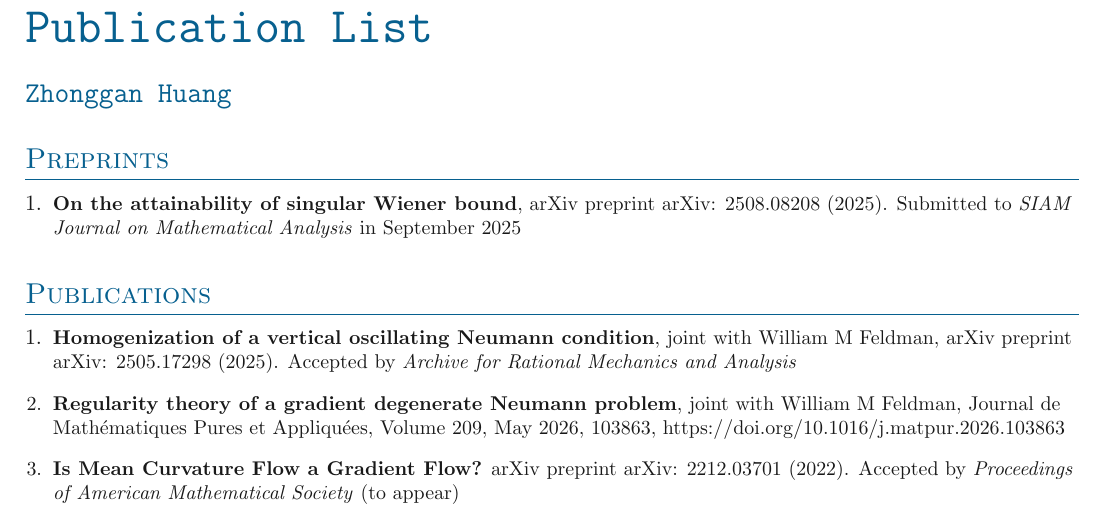
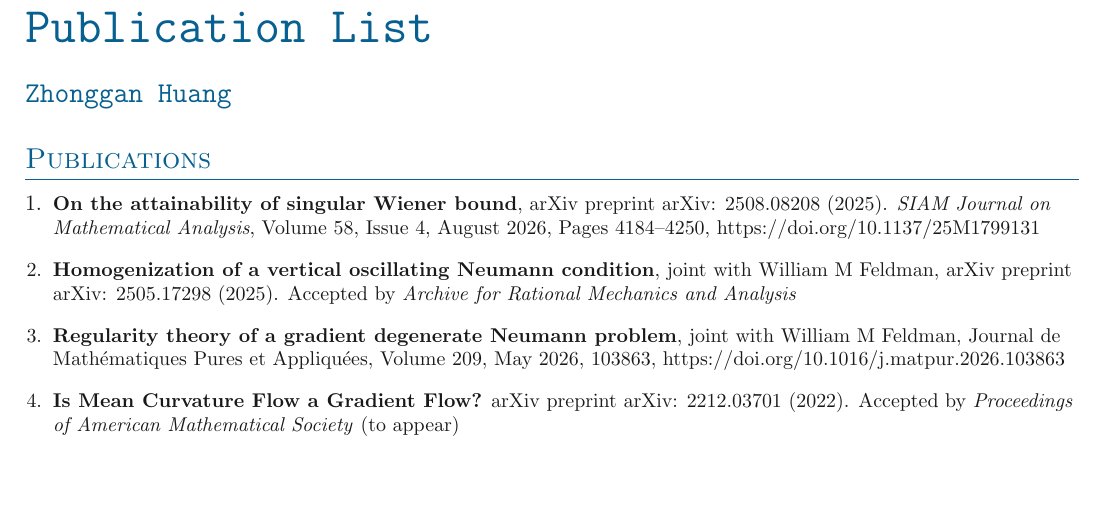
Before and after one commit to zhongganpage/zhongganpage.github.io, a LaTeX CV (CV-latex/publicationlist.tex): part of the page, cut so that both start at the same text, the shorter picture padded with empty space. Compiled offline with pdfLaTeX.

Commit message:
Update singular Wiener bound to full SIAM publication (SIMA 58(4), DOI 10.1137/25M1799131)

```diff
--- a/CV-latex/publicationlist.tex
+++ b/CV-latex/publicationlist.tex
@@ -41,20 +41,10 @@
 
 
 
-\section{Preprints}
-
-\orderedouterlist{
-
- \entry{\textbf{On the attainability of singular Wiener bound}, arXiv preprint arXiv: 2508.08208 (2025). Submitted to \emph{SIAM Journal on Mathematical Analysis} in September 2025}
-
-
-
-
-}
-
-
 \section{Publications}
  \orderedouterlist{
+
+ \entry{\textbf{On the attainability of singular Wiener bound}, arXiv preprint arXiv: 2508.08208 (2025). \emph{SIAM Journal on Mathematical Analysis}, Volume 58, Issue 4, August 2026, Pages 4184--4250, https://doi.org/10.1137/25M1799131}
 
  \entry{\textbf{Homogenization of a vertical oscillating Neumann condition}, joint with William M Feldman, arXiv preprint arXiv: 2505.17298 (2025). Accepted by \emph{Archive for Rational Mechanics and Analysis}}
 
```
Also changed, not shown: CV-latex/main.tex (+1 -1 lines), cv/CV_Zhonggan_20260812.pdf (added), 1 other file.
